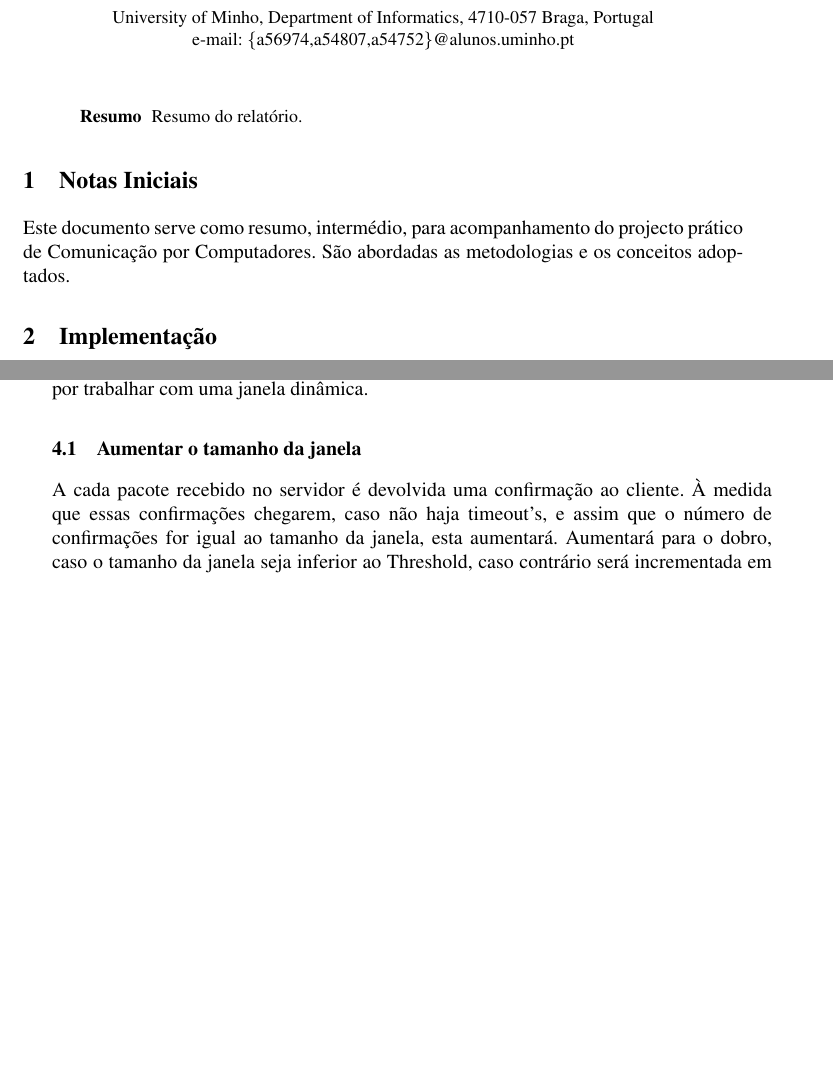
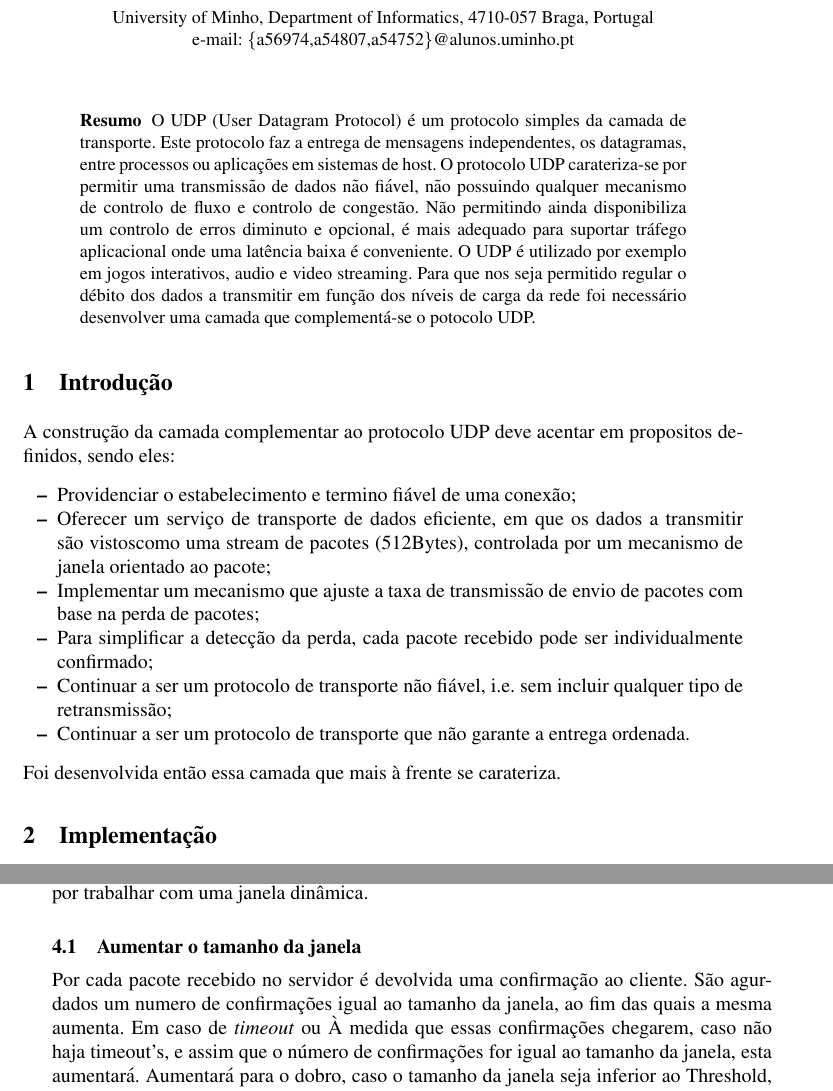
Before and after one commit to gabrielpoca/UDPFriendly, a LaTeX paper (report_1/report.tex): two parts of pages 1 and 2 of 3, joined at a grey line, cut so that both start at the same text, the shorter picture padded with empty space. Compiled offline with pdfLaTeX.

Commit message:
added parte da capi

```diff
--- a/report_1/report.tex
+++ b/report_1/report.tex
@@ -62,12 +62,22 @@ e-mail: \{a56974,a54807,a54752\}@alunos.uminho.pt
 
 
 \begin{abstract}
-Resumo do relatório.
+ O UDP (User Datagram Protocol) é um protocolo simples da camada de transporte. Este protocolo faz a entrega de mensagens independentes, os datagramas, entre processos ou aplicações em sistemas de host. O protocolo UDP carateriza-se por permitir uma transmissão de dados não fiável, não possuindo qualquer mecanismo de controlo de fluxo e controlo de congestão. Não permitindo ainda disponibiliza um controlo de erros diminuto e opcional, é mais adequado para suportar tráfego
+aplicacional onde uma latência baixa é conveniente. O UDP é utilizado por exemplo em jogos interativos, audio e video streaming. Para que nos seja permitido regular o débito dos dados a transmitir em função dos níveis de carga da rede foi necessário desenvolver uma camada que complementá-se o potocolo UDP.
 \end{abstract}
 
 % Introdução
-\section{Notas Iniciais}
-Este documento serve como resumo, intermédio, para acompanhamento do projecto prático de Comunicação por Computadores. São abordadas as metodologias e os conceitos adoptados.
+\section{Introdução}
+  A construção da camada complementar ao protocolo UDP deve acentar em propositos definidos, sendo eles:
+\begin{itemize}
+	\item Providenciar o estabelecimento e termino fiável de uma conexão;
+	\item Oferecer um serviço de transporte de dados eficiente, em que os dados a transmitir são vistoscomo uma stream de pacotes (512Bytes), controlada por um mecanismo de janela orientado ao pacote;
+	\item Implementar um mecanismo que ajuste a taxa de transmissão de envio de pacotes com base na perda de pacotes;
+	\item Para simplificar a detecção da perda, cada pacote recebido  pode ser individualmente confirmado;
+	\item Continuar a ser um protocolo de transporte não fiável, i.e. sem incluir qualquer tipo de retransmissão;
+	\item Continuar a ser um protocolo de transporte que não garante a entrega ordenada.
+\end{itemize}
+Foi desenvolvida então essa camada que mais à frente se carateriza.
 
 \section{Implementação}
 Esta secção trata com maior detalhe a componente da implementação do projecto. Aqui são abordados as diferentes entidades a funcionar em cada aplicação (cliente e servidor), a implementação dos cabeçalhos, etc.
@@ -124,7 +134,7 @@ Estamos perante congestionamento quando a carga entregue a uma rede é superior
 
 \subsection{Aumentar o tamanho da janela}
 
-A cada pacote recebido no servidor é devolvida uma confirmação ao cliente. À medida que essas confirmações chegarem, caso não haja timeout’s, e assim que o número de confirmações for igual ao tamanho da janela, esta aumentará.
+Por cada pacote recebido no servidor é devolvida uma confirmação ao cliente. São agurdados um numero de confirmações igual ao tamanho da janela, ao fim das quais a mesma aumenta. Em caso de \textit{timeout} ou  À medida que essas confirmações chegarem, caso não haja timeout’s, e assim que o número de confirmações for igual ao tamanho da janela, esta aumentará.
 Aumentará para o dobro, caso o tamanho da janela seja inferior ao Threshold, caso contrário será incrementada em uma unidade.
 
 \subsection{Diminuir o tamanho da janela}
```
Also changed, not shown: code/UDPFClient/src/udpfclient/UDPFClientSide.java (+7 -8 lines), report_1/report.tex (3 more changed lines).
